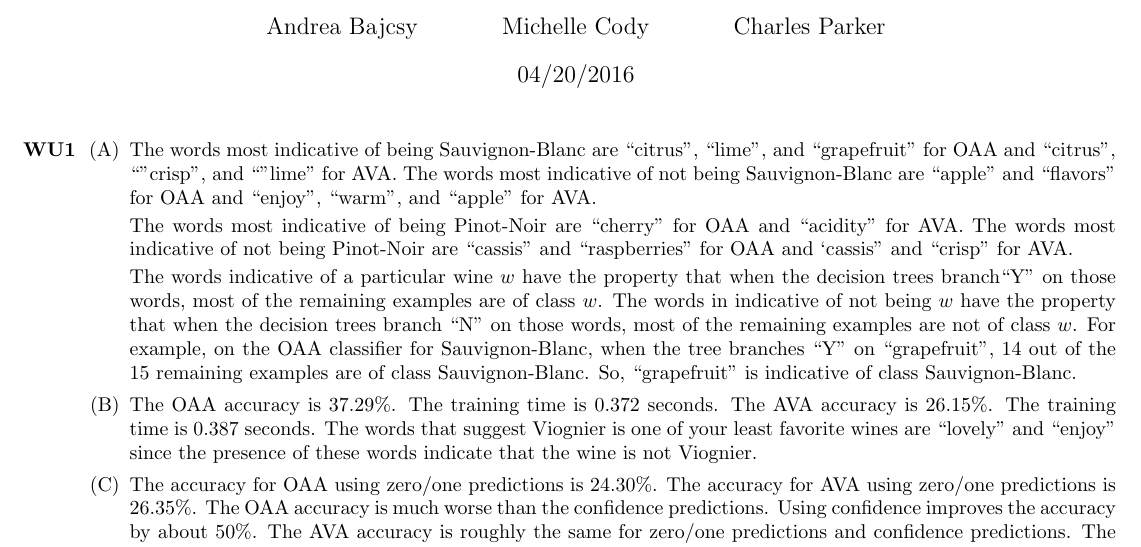
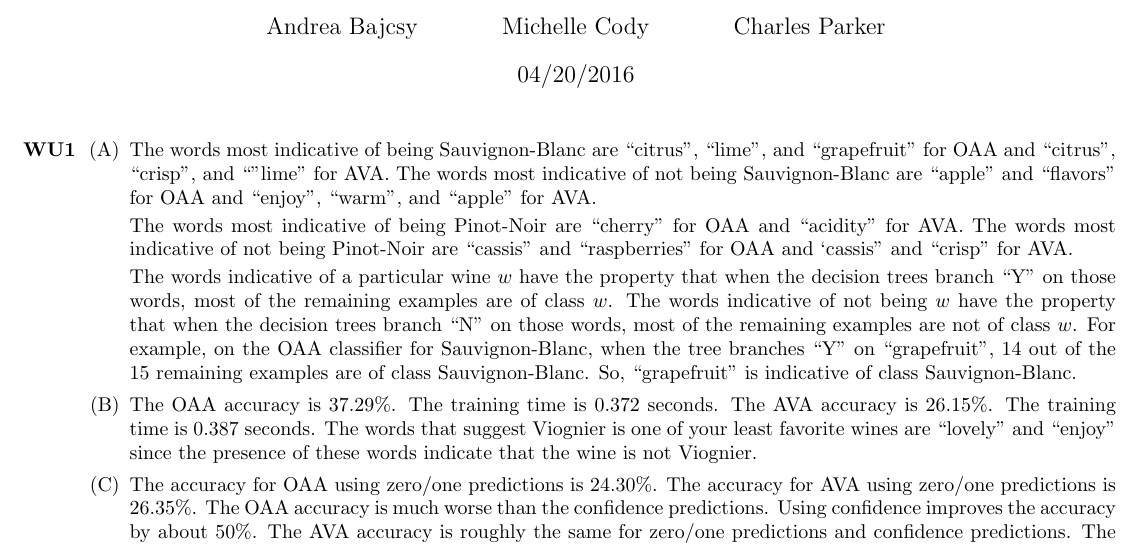
Before and after one commit to abajcsy/machine_learning, a LaTeX document (p2/WriteupStuff/writeup.tex): part of page 1 of 3, cut so that both start at the same text. Compiled offline with pdfLaTeX.

Commit message:
minor mods to writeup

```diff
--- a/p2/WriteupStuff/writeup.tex
+++ b/p2/WriteupStuff/writeup.tex
@@ -30,11 +30,11 @@
 	\item[\textbf{WU1}]
 
 	\begin{enumerate}
-		\item[(A)] 	 The words most indicative of being Sauvignon-Blanc are ``citrus", ``lime", and ``grapefruit" for OAA and ``citrus", ``"crisp", and ``"lime" for AVA. The words most indicative of not being Sauvignon-Blanc are ``apple" and ``flavors" for OAA and ``enjoy", ``warm", and ``apple" for AVA.
+		\item[(A)] 	 The words most indicative of being Sauvignon-Blanc are ``citrus", ``lime", and ``grapefruit" for OAA and ``citrus", ``crisp", and ``"lime" for AVA. The words most indicative of not being Sauvignon-Blanc are ``apple" and ``flavors" for OAA and ``enjoy", ``warm", and ``apple" for AVA.
 
 		The words most indicative of being Pinot-Noir are ``cherry" for OAA and ``acidity" for AVA. The words most indicative of not being Pinot-Noir are ``cassis" and ``raspberries" for OAA and `cassis" and ``crisp" for AVA.
 
-		The words indicative of a particular wine $w$ have the property that when the decision trees branch``Y" on those words, most of the remaining examples are of class $w$. The words in indicative of not being $w$ have the property that when the decision trees branch ``N" on those words, most of the remaining examples are not of class $w$. For example, on the OAA classifier for Sauvignon-Blanc, when the tree branches ``Y" on ``grapefruit", 14 out of the 15 remaining examples are of class Sauvignon-Blanc. So, ``grapefruit" is indicative of class Sauvignon-Blanc.
+		The words indicative of a particular wine $w$ have the property that when the decision trees branch ``Y" on those words, most of the remaining examples are of class $w$. The words indicative of not being $w$ have the property that when the decision trees branch ``N" on those words, most of the remaining examples are not of class $w$. For example, on the OAA classifier for Sauvignon-Blanc, when the tree branches ``Y" on ``grapefruit", 14 out of the 15 remaining examples are of class Sauvignon-Blanc. So, ``grapefruit" is indicative of class Sauvignon-Blanc.
 
 		\item[(B)] The OAA accuracy is 37.29\%. The training time is 0.372 seconds.  The AVA accuracy is 26.15\%.  The training time is 0.387 seconds. The words that suggest Viognier is one of your least favorite wines are ``lovely" and ``enjoy" since the presence of these words indicate that the wine is not Viognier.
 
```
Also changed, not shown: p2/WriteupStuff/writeup.pdf, 2 other files.
